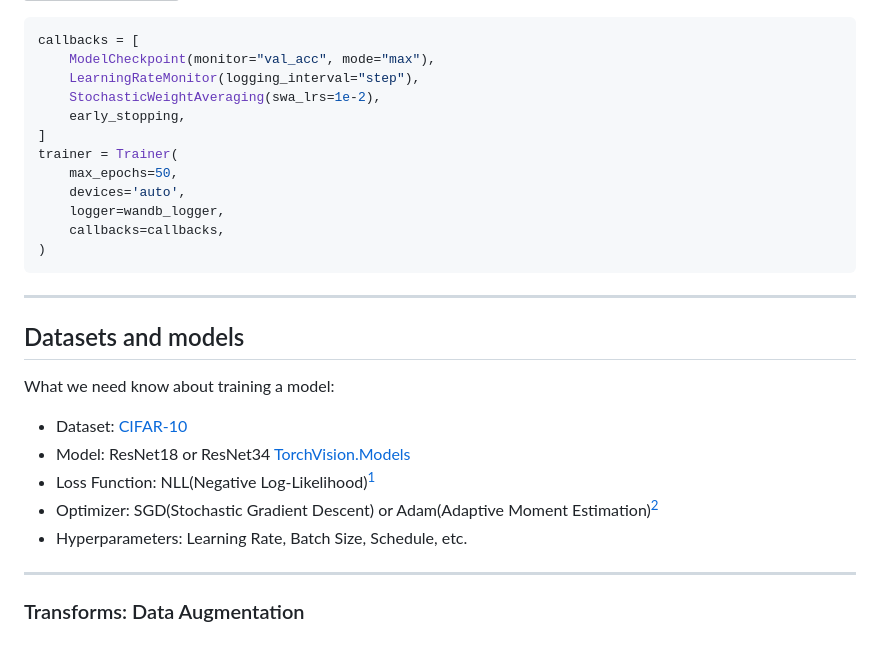
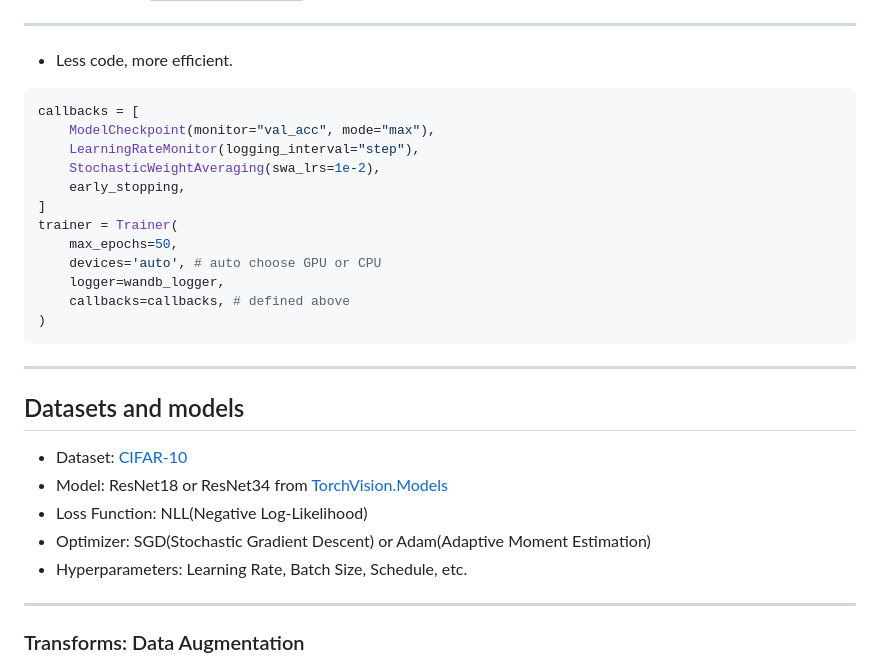
Before and after one commit to LucaJiang/PyTorch_ImageClassifiction_Techniques, a Markdown page: slideshow/jiangwx.md, the part around the change printed below. Drawn GitHub-style; grey boxes are pictures that could not be loaded.

````diff
--- a/slideshow/jiangwx.md
+++ b/slideshow/jiangwx.md
@@ -7,5 +7,7 @@ Jiang Wenxin
 ![PyTorch to PyTorch Lightning](../img/pt_to_pl.png)
 
+--------------------
+- Less code, more efficient.
 ```python
 callbacks = [
     ModelCheckpoint(monitor="val_acc", mode="max"),
@@ -15,16 +17,16 @@ callbacks = [
 ]
 trainer = Trainer(
     max_epochs=50,
-    devices='auto',
+    devices='auto', # auto choose GPU or CPU
     logger=wandb_logger,
-    callbacks=callbacks,
+    callbacks=callbacks, # defined above
 )
 ```
 --------------------
 ##  Datasets and models
-What we need know about training a model:
+
 * Dataset: [CIFAR-10](https://www.cs.toronto.edu/~kriz/cifar.html)
-* Model: ResNet18 or ResNet34 [TorchVision.Models](https://pytorch.org/vision/0.8/models.html)
-* Loss Function: NLL(Negative Log-Likelihood)[^1]
-* Optimizer: SGD(Stochastic Gradient Descent) or Adam(Adaptive Moment Estimation)[^2]
+* Model: ResNet18 or ResNet34 from [TorchVision.Models](https://pytorch.org/vision/0.8/models.html)
+* Loss Function: NLL(Negative Log-Likelihood)
+* Optimizer: SGD(Stochastic Gradient Descent) or Adam(Adaptive Moment Estimation)
 * Hyperparameters: Learning Rate, Batch Size, Schedule, etc.
````
Also changed, not shown: other parts of slideshow/jiangwx.md (+20 -18 lines), doc/Effective_Training_Techs.md (deleted, +0 -1 lines), doc/jiangwx_script.md (added, +47 -0 lines).
